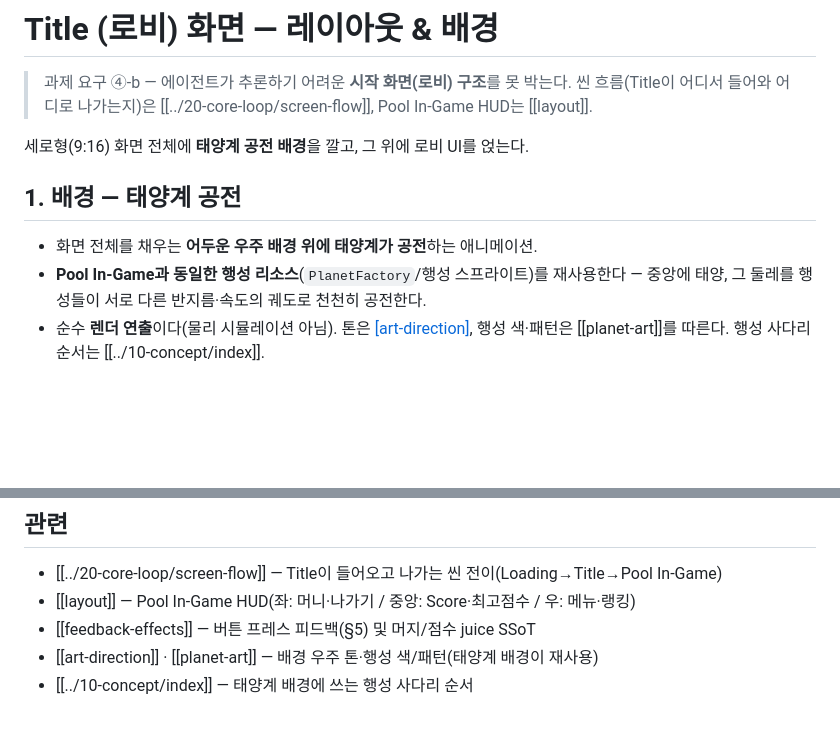
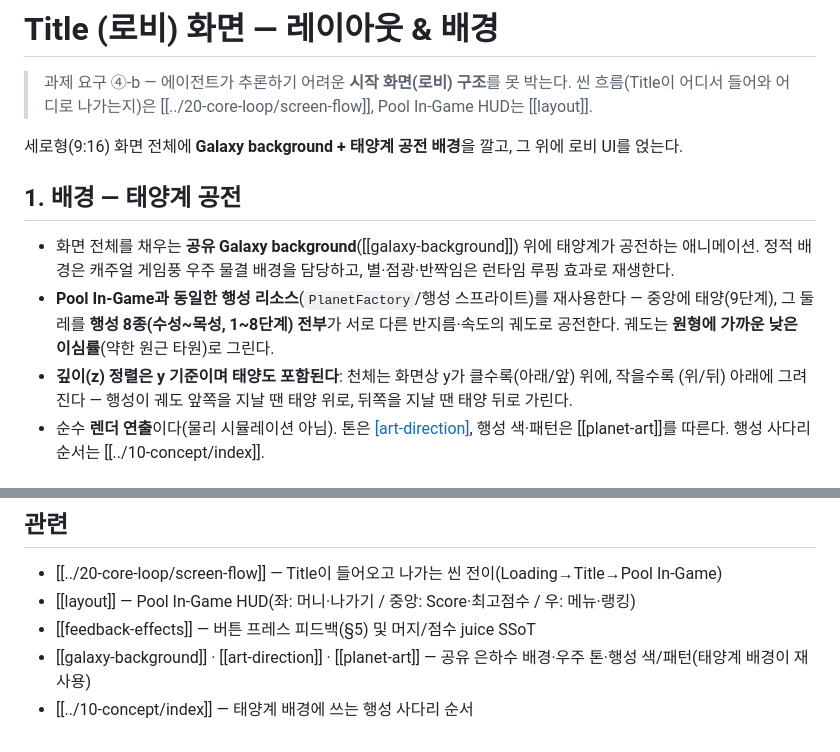
Before and after one commit to yinathan0215-coder/mergegame, a Markdown page: docs/50-art-ux/title-screen.md, 2 parts joined by grey strips. GitHub-like rendering; blank space fills up the shorter version.

Commit message:
docs(art-ux): Title 태양계 공전 정본화 — 8행성 전부·원형 궤도·태양 y-깊이 정렬
Title(홈) 배경 태양계의 art/UX를 reconcile:
- 행성 8종(수성~목성, 1~8단계) 전부 공전(중앙 태양 9단계).
- 궤도는 원형에 가까운 낮은 이심률(약한 원근 타원).
- 깊이(z) 정렬은 y 기준이며 태양도 포함 — 앞쪽은 태양 위로, 뒤쪽은 태양 뒤로 가린다.

title-screen.md §1 갱신 + log.md 기록. 구현 코드는 동시 진행 세션의 untracked
game/src/TitleScreen.ts에 있어 본 커밋은 설계 정본만 담는다(코드는 해당 세션이 커밋).

Co-Authored-By: Claude Opus 4.8 (1M context) <noreply@anthropic.com>

```diff
--- a/docs/50-art-ux/title-screen.md
+++ b/docs/50-art-ux/title-screen.md
@@ -14,13 +14,17 @@ sources:
 > 과제 요구 ④-b — 에이전트가 추론하기 어려운 **시작 화면(로비) 구조**를 못 박는다. 씬 흐름(Title이
 > 어디서 들어와 어디로 나가는지)은 [[../20-core-loop/screen-flow]], Pool In-Game HUD는 [[layout]].
 
-세로형(9:16) 화면 전체에 **태양계 공전 배경**을 깔고, 그 위에 로비 UI를 얹는다.
+세로형(9:16) 화면 전체에 **Galaxy background + 태양계 공전 배경**을 깔고, 그 위에 로비 UI를 얹는다.
 
 ## 1. 배경 — 태양계 공전
 
-- 화면 전체를 채우는 **어두운 우주 배경 위에 태양계가 공전**하는 애니메이션.
+- 화면 전체를 채우는 **공유 Galaxy background**([[galaxy-background]]) 위에 태양계가 공전하는 애니메이션.
+  정적 배경은 캐주얼 게임풍 우주 물결 배경을 담당하고, 별·점광·반짝임은 런타임 루핑 효과로 재생한다.
 - **Pool In-Game과 동일한 행성 리소스**(`PlanetFactory`/행성 스프라이트)를 재사용한다 — 중앙에
-  태양, 그 둘레를 행성들이 서로 다른 반지름·속도의 궤도로 천천히 공전한다.
+  태양(9단계), 그 둘레를 **행성 8종(수성~목성, 1~8단계) 전부**가 서로 다른 반지름·속도의 궤도로
+  공전한다. 궤도는 **원형에 가까운 낮은 이심률**(약한 원근 타원)로 그린다.
+- **깊이(z) 정렬은 y 기준이며 태양도 포함된다**: 천체는 화면상 y가 클수록(아래/앞) 위에, 작을수록
+  (위/뒤) 아래에 그려진다 — 행성이 궤도 앞쪽을 지날 땐 태양 위로, 뒤쪽을 지날 땐 태양 뒤로 가린다.
 - 순수 **렌더 연출**이다(물리 시뮬레이션 아님). 톤은 [[art-direction]](우주·와인·골드), 행성
   색·패턴은 [[planet-art]]를 따른다. 행성 사다리 순서는 [[../10-concept/index]].
 
@@ -86,5 +90,5 @@ sources:
 - [[../20-core-loop/screen-flow]] — Title이 들어오고 나가는 씬 전이(Loading→Title→Pool In-Game)
 - [[layout]] — Pool In-Game HUD(좌: 머니·나가기 / 중앙: Score·최고점수 / 우: 메뉴·랭킹)
 - [[feedback-effects]] — 버튼 프레스 피드백(§5) 및 머지/점수 juice SSoT
-- [[art-direction]] · [[planet-art]] — 배경 우주 톤·행성 색/패턴(태양계 배경이 재사용)
+- [[galaxy-background]] · [[art-direction]] · [[planet-art]] — 공유 은하수 배경·우주 톤·행성 색/패턴(태양계 배경이 재사용)
 - [[../10-concept/index]] — 태양계 배경에 쓰는 행성 사다리 순서
```
Also changed, not shown: docs/log.md (+6 -1 lines).
